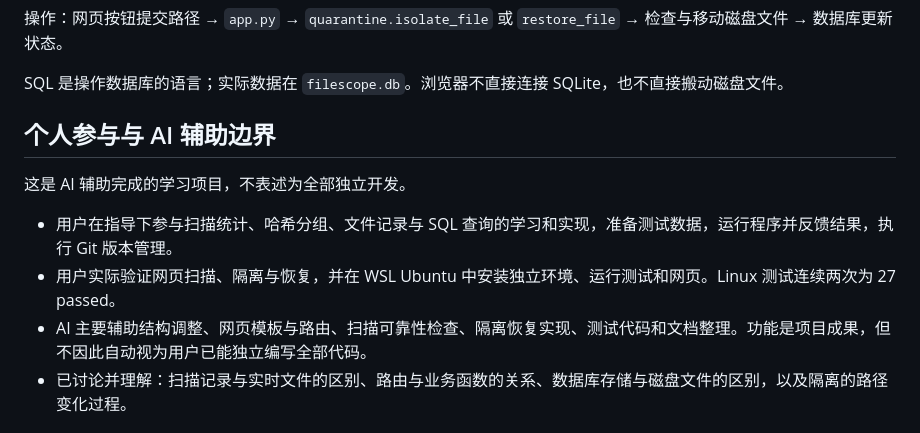
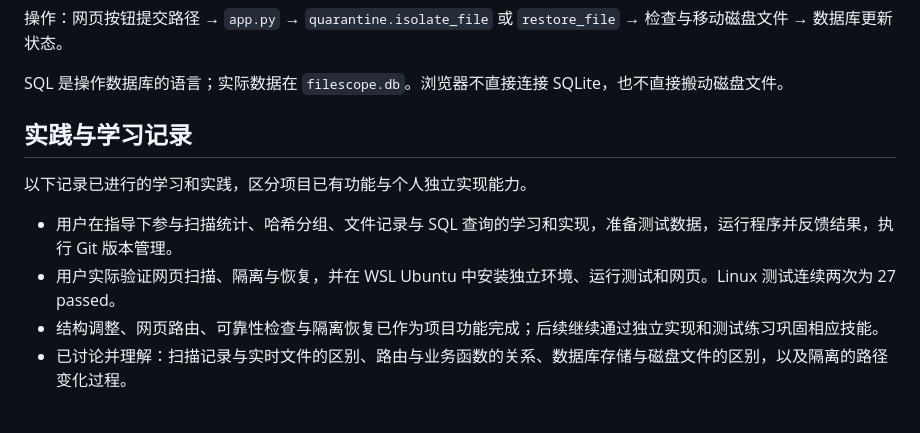
Before and after one commit to huangxinyun917-1805/FileScope, a Markdown page: docs/demo-and-learning.md, the part around the change. Drawn GitHub-style.

Commit message:
Refine project documentation wording

```diff
--- a/docs/demo-and-learning.md
+++ b/docs/demo-and-learning.md
@@ -28,13 +28,13 @@ FileScope 是一个本地重复文件管理工具。Python 遍历文件，通过
 
 SQL 是操作数据库的语言；实际数据在 `filescope.db`。浏览器不直接连接 SQLite，也不直接搬动磁盘文件。
 
-## 个人参与与 AI 辅助边界
+## 实践与学习记录
 
-这是 AI 辅助完成的学习项目，不表述为全部独立开发。
+以下记录已进行的学习和实践，区分项目已有功能与个人独立实现能力。
 
 - 用户在指导下参与扫描统计、哈希分组、文件记录与 SQL 查询的学习和实现，准备测试数据，运行程序并反馈结果，执行 Git 版本管理。
 - 用户实际验证网页扫描、隔离与恢复，并在 WSL Ubuntu 中安装独立环境、运行测试和网页。Linux 测试连续两次为 27 passed。
-- AI 主要辅助结构调整、网页模板与路由、扫描可靠性检查、隔离恢复实现、测试代码和文档整理。功能是项目成果，但不因此自动视为用户已能独立编写全部代码。
+- 结构调整、网页路由、可靠性检查与隔离恢复已作为项目功能完成；后续继续通过独立实现和测试练习巩固相应技能。
 - 已讨论并理解：扫描记录与实时文件的区别、路由与业务函数的关系、数据库存储与磁盘文件的区别，以及隔离的路径变化过程。
 
 ## 可以讲清楚的设计理由
```
Also changed, not shown: README.md (+1 -1 lines).
